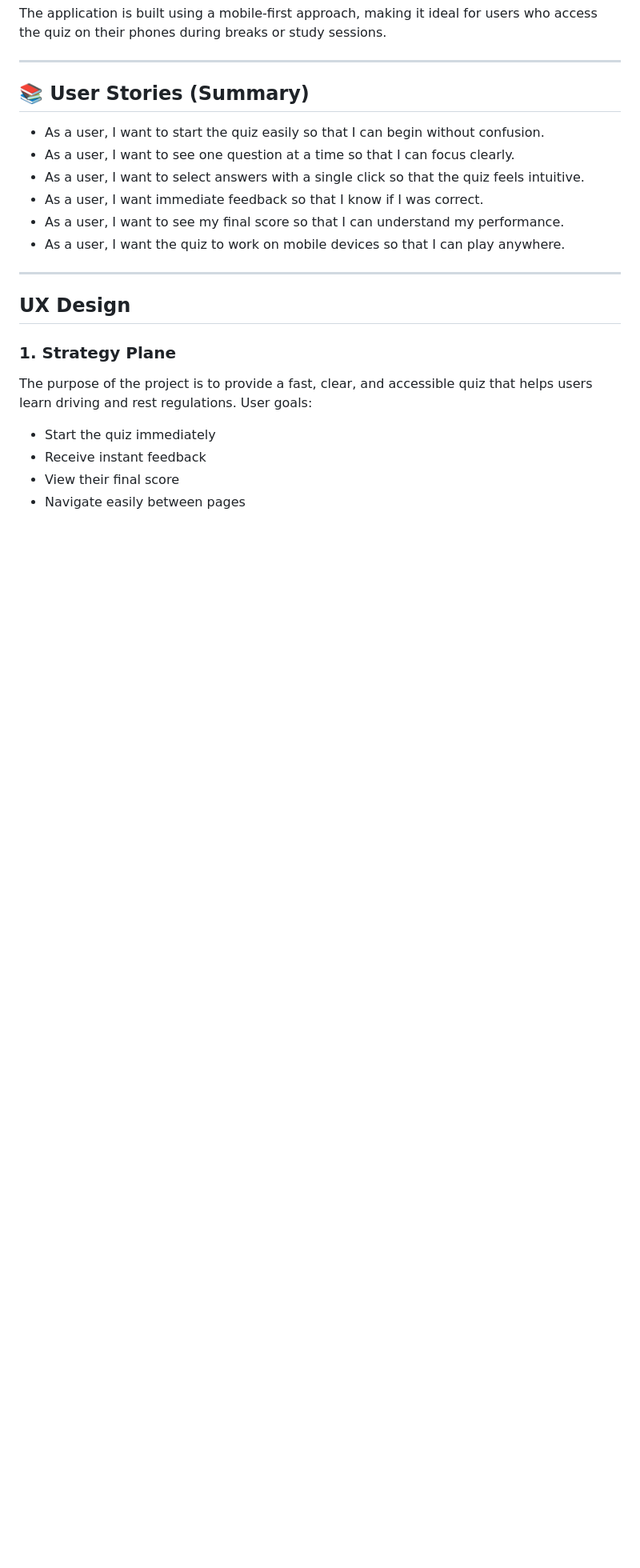
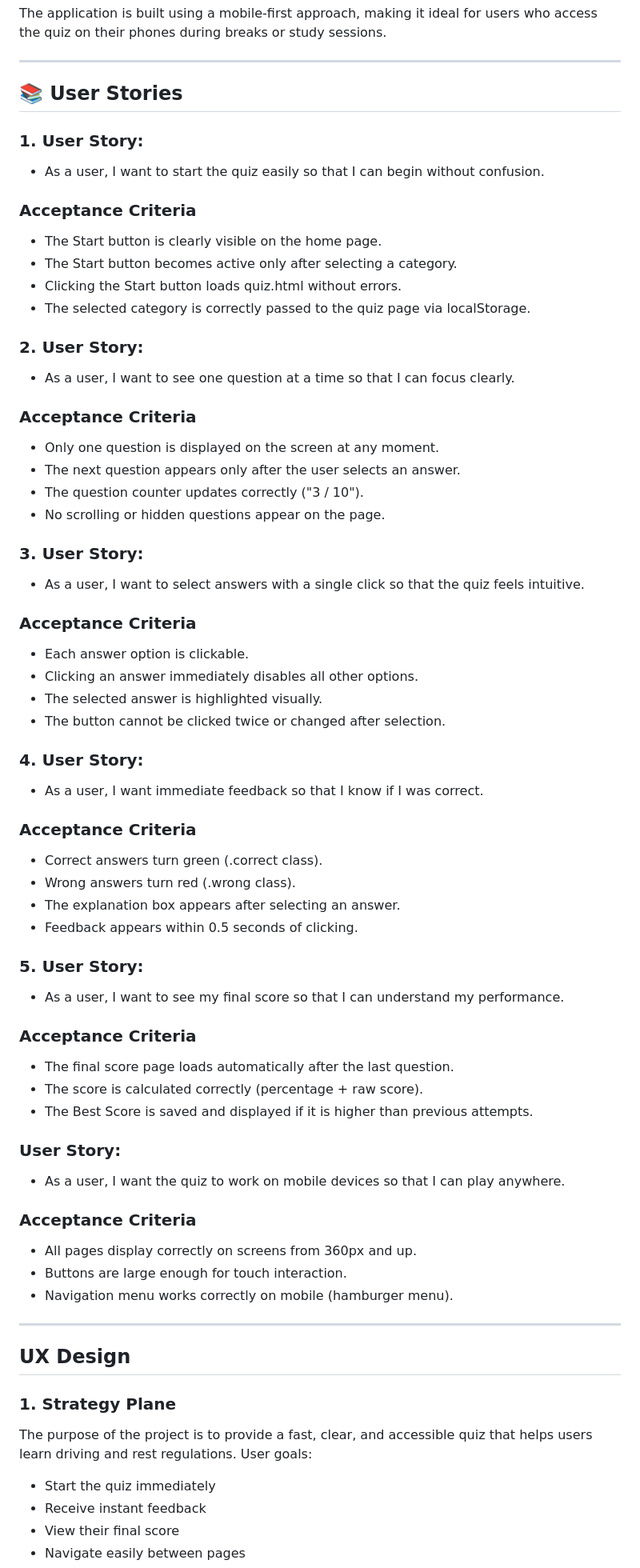
Before and after one commit to 11florin/tacho-quiz, a Markdown page: README.md, the part around the change. Shown at 80% size. Rendered like a GitHub page; blank space fills up the shorter version.

Commit message:
Add Acceptance Criteria to User Stories section on README.md

```diff
--- a/README.md
+++ b/README.md
@@ -100,14 +100,59 @@ Tacho Quiz is designed for the following groups of users:
 The application is built using a mobile‑first approach, making it ideal for users who access the quiz on their phones during breaks or study sessions.
 
 ---
-## 📚 User Stories (Summary)
+## 📚 User Stories
 
-- As a user, I want to start the quiz easily so that I can begin without confusion.
-- As a user, I want to see one question at a time so that I can focus clearly.
-- As a user, I want to select answers with a single click so that the quiz feels intuitive.
-- As a user, I want immediate feedback so that I know if I was correct.
-- As a user, I want to see my final score so that I can understand my performance.
-- As a user, I want the quiz to work on mobile devices so that I can play anywhere.
+### 1. User Story:
+* As a user, I want to start the quiz easily so that I can begin without confusion.
+
+### Acceptance Criteria
+* The Start button is clearly visible on the home page.
+* The Start button becomes active only after selecting a category.
+* Clicking the Start button loads quiz.html without errors.
+* The selected category is correctly passed to the quiz page via localStorage.
+
+### 2. User Story:
+* As a user, I want to see one question at a time so that I can focus clearly.
+
+### Acceptance Criteria
+* Only one question is displayed on the screen at any moment.
+* The next question appears only after the user selects an answer.
+* The question counter updates correctly ("3 / 10").
+* No scrolling or hidden questions appear on the page.
+
+### 3. User Story:
+* As a user, I want to select answers with a single click so that the quiz feels intuitive.
+
+### Acceptance Criteria
+* Each answer option is clickable.
+* Clicking an answer immediately disables all other options.
+* The selected answer is highlighted visually.
+* The button cannot be clicked twice or changed after selection.
+
+### 4. User Story:
+* As a user, I want immediate feedback so that I know if I was correct.
+
+### Acceptance Criteria
+* Correct answers turn green (.correct class).
+* Wrong answers turn red (.wrong class).
+* The explanation box appears after selecting an answer.
+* Feedback appears within 0.5 seconds of clicking.
+
+### 5. User Story:
+* As a user, I want to see my final score so that I can understand my performance.
+
+### Acceptance Criteria
+* The final score page loads automatically after the last question.
+* The score is calculated correctly (percentage + raw score).
+* The Best Score is saved and displayed if it is higher than previous attempts.
+
+### User Story:
+* As a user, I want the quiz to work on mobile devices so that I can play anywhere.
+
+### Acceptance Criteria
+* All pages display correctly on screens from 360px and up.
+* Buttons are large enough for touch interaction.
+* Navigation menu works correctly on mobile (hamburger menu).
 
 ---
 
```
